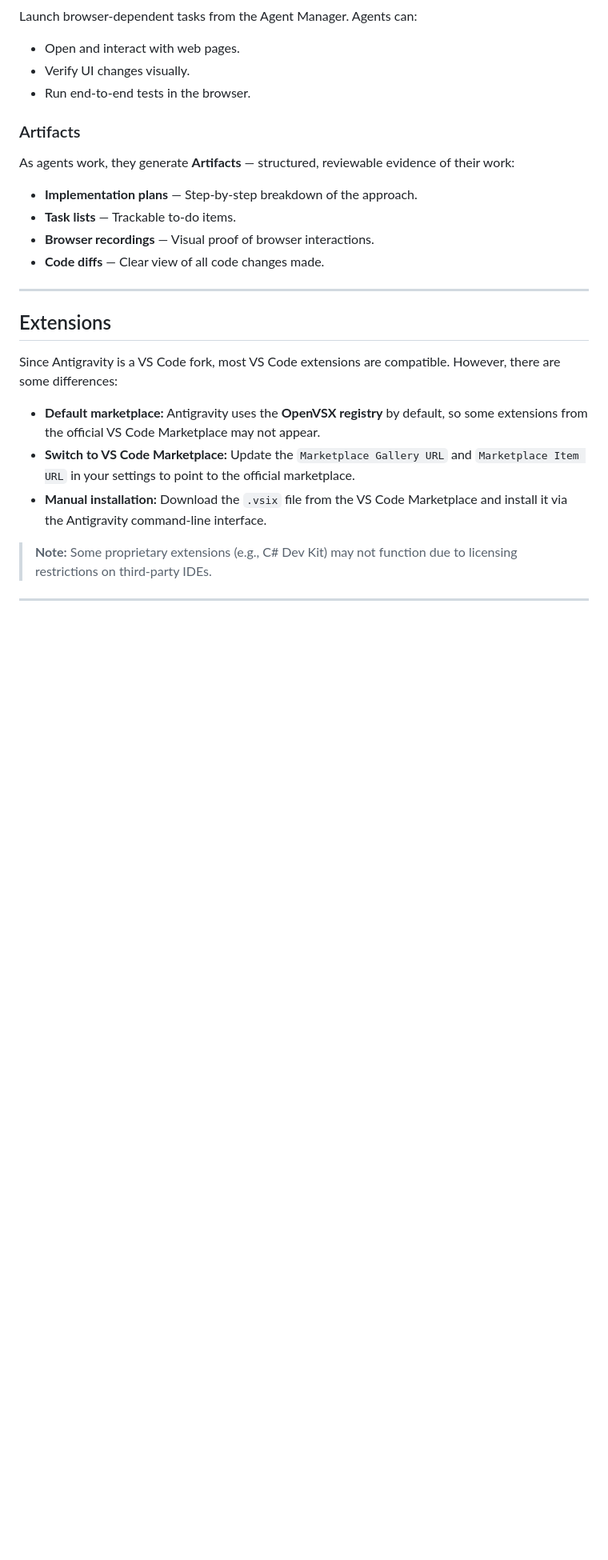
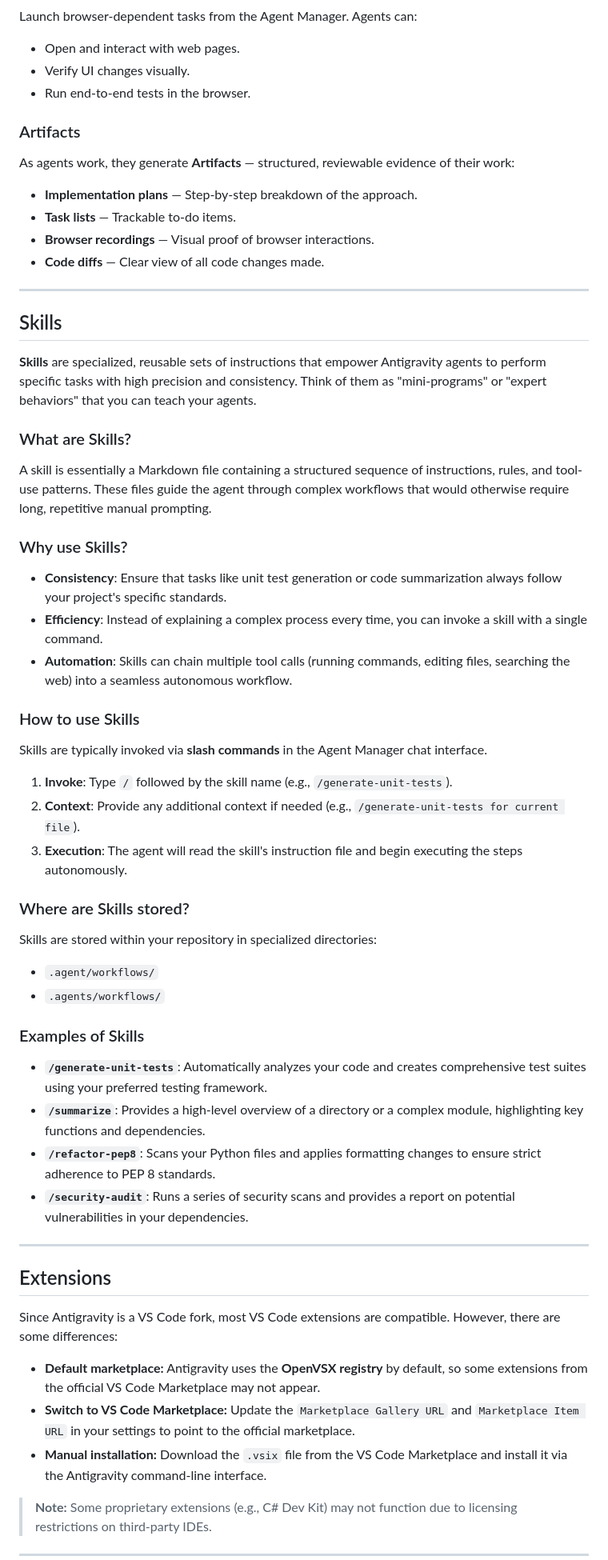
Before and after one commit to laksiri-fernando/antigravity-guide, a Markdown page: README.md, the part around the change. Shown at 80% size. Drawn GitHub-style; blank space fills up the shorter version.

Commit message:
skills added to the guide

```diff
--- a/README.md
+++ b/README.md
@@ -86,6 +86,38 @@ As agents work, they generate **Artifacts** — structured, reviewable evidence
 - **Task lists** — Trackable to-do items.
 - **Browser recordings** — Visual proof of browser interactions.
 - **Code diffs** — Clear view of all code changes made.
+
+---
+
+## Skills
+
+**Skills** are specialized, reusable sets of instructions that empower Antigravity agents to perform specific tasks with high precision and consistency. Think of them as "mini-programs" or "expert behaviors" that you can teach your agents.
+
+### What are Skills?
+A skill is essentially a Markdown file containing a structured sequence of instructions, rules, and tool-use patterns. These files guide the agent through complex workflows that would otherwise require long, repetitive manual prompting.
+
+### Why use Skills?
+- **Consistency**: Ensure that tasks like unit test generation or code summarization always follow your project's specific standards.
+- **Efficiency**: Instead of explaining a complex process every time, you can invoke a skill with a single command.
+- **Automation**: Skills can chain multiple tool calls (running commands, editing files, searching the web) into a seamless autonomous workflow.
+
+### How to use Skills
+Skills are typically invoked via **slash commands** in the Agent Manager chat interface.
+
+1. **Invoke**: Type `/` followed by the skill name (e.g., `/generate-unit-tests`).
+2. **Context**: Provide any additional context if needed (e.g., `/generate-unit-tests for current file`).
+3. **Execution**: The agent will read the skill's instruction file and begin executing the steps autonomously.
+
+### Where are Skills stored?
+Skills are stored within your repository in specialized directories:
+- `.agent/workflows/`
+- `.agents/workflows/`
+
+### Examples of Skills
+- **`/generate-unit-tests`**: Automatically analyzes your code and creates comprehensive test suites using your preferred testing framework.
+- **`/summarize`**: Provides a high-level overview of a directory or a complex module, highlighting key functions and dependencies.
+- **`/refactor-pep8`**: Scans your Python files and applies formatting changes to ensure strict adherence to PEP 8 standards.
+- **`/security-audit`**: Runs a series of security scans and provides a report on potential vulnerabilities in your dependencies.
 
 ---
 
```
